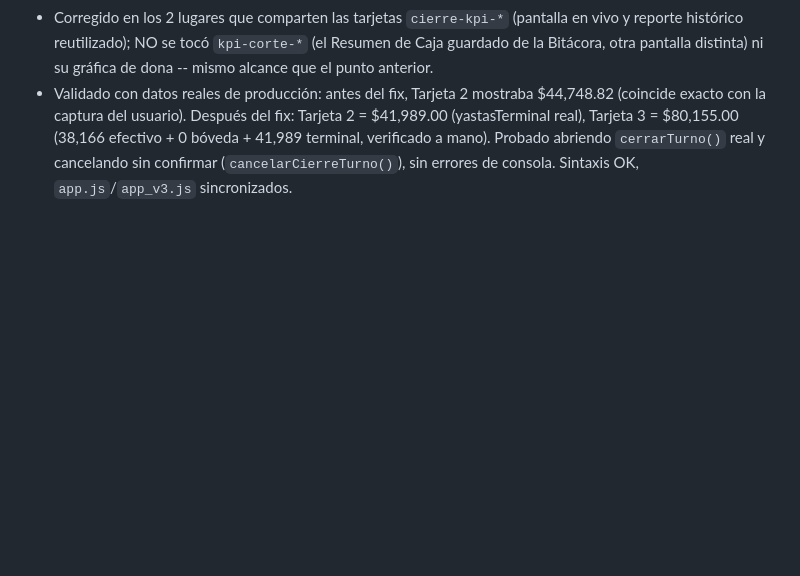
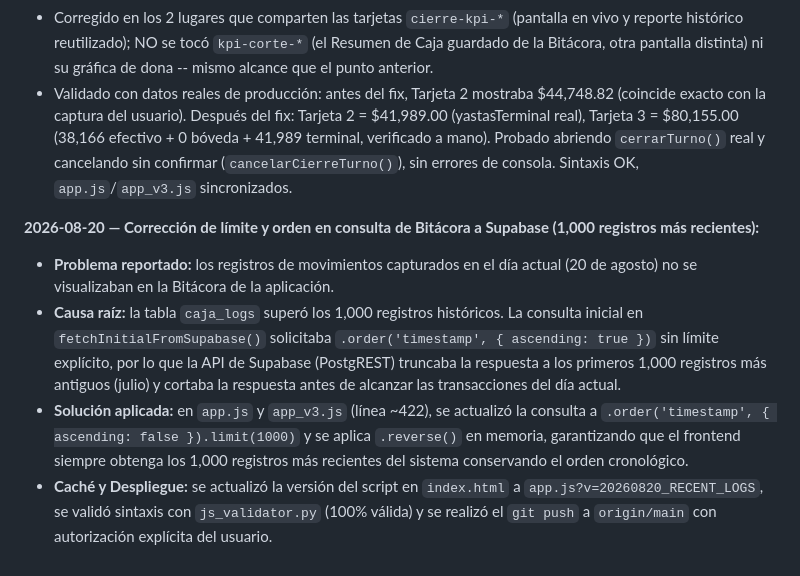
Before and after one commit to angel90159-star/caja-registradora, a Markdown page: .agents/AGENTS.md, the part around the change. Drawn GitHub-style; blank space fills up the shorter version.

Commit message:
docs: registrar en AGENTS.md la correccion de limite de logs mas recientes en supabase

```diff
--- a/.agents/AGENTS.md
+++ b/.agents/AGENTS.md
@@ -297,3 +297,9 @@ Antes de realizar cualquier edición de código en `app.js`, `app_v3.js` o `inde
 * **Decisión del usuario para simplificar, en vez de "arreglar" la fórmula multi-cuenta:** Tarjeta 2 "Saldos Operativos" pasa a mostrar ÚNICAMENTE `balances.yastasTerminal` (sin Meli, sin Sistema Híbrido, sin T-Conecta, sin Banamex, sin Getnet) -- etiqueta corregida de "Yastas, Meli, T-Conecta" a "Terminal Yastás". Tarjeta 3 "Valor Total del Negocio" pasa a ser Efectivo (charola + bóveda, antes solo charola) + Terminal Yastás -- con esto la etiqueta ya existente "Efectivo + Terminal Yastas" por fin es literalmente cierta, sin necesidad de cambiarla.
 * Corregido en los 2 lugares que comparten las tarjetas `cierre-kpi-*` (pantalla en vivo y reporte histórico reutilizado); NO se tocó `kpi-corte-*` (el Resumen de Caja guardado de la Bitácora, otra pantalla distinta) ni su gráfica de dona -- mismo alcance que el punto anterior.
 * Validado con datos reales de producción: antes del fix, Tarjeta 2 mostraba $44,748.82 (coincide exacto con la captura del usuario). Después del fix: Tarjeta 2 = $41,989.00 (yastasTerminal real), Tarjeta 3 = $80,155.00 (38,166 efectivo + 0 bóveda + 41,989 terminal, verificado a mano). Probado abriendo `cerrarTurno()` real y cancelando sin confirmar (`cancelarCierreTurno()`), sin errores de consola. Sintaxis OK, `app.js`/`app_v3.js` sincronizados.
+
+**2026-08-20 — Corrección de límite y orden en consulta de Bitácora a Supabase (1,000 registros más recientes):**
+* **Problema reportado:** los registros de movimientos capturados en el día actual (20 de agosto) no se visualizaban en la Bitácora de la aplicación.
+* **Causa raíz:** la tabla `caja_logs` superó los 1,000 registros históricos. La consulta inicial en `fetchInitialFromSupabase()` solicitaba `.order('timestamp', { ascending: true })` sin límite explícito, por lo que la API de Supabase (PostgREST) truncaba la respuesta a los primeros 1,000 registros más antiguos (julio) y cortaba la respuesta antes de alcanzar las transacciones del día actual.
+* **Solución aplicada:** en `app.js` y `app_v3.js` (línea ~422), se actualizó la consulta a `.order('timestamp', { ascending: false }).limit(1000)` y se aplica `.reverse()` en memoria, garantizando que el frontend siempre obtenga los 1,000 registros más recientes del sistema conservando el orden cronológico.
+* **Caché y Despliegue:** se actualizó la versión del script en `index.html` a `app.js?v=20260820_RECENT_LOGS`, se validó sintaxis con `js_validator.py` (100% válida) y se realizó el `git push` a `origin/main` con autorización explícita del usuario.
```
